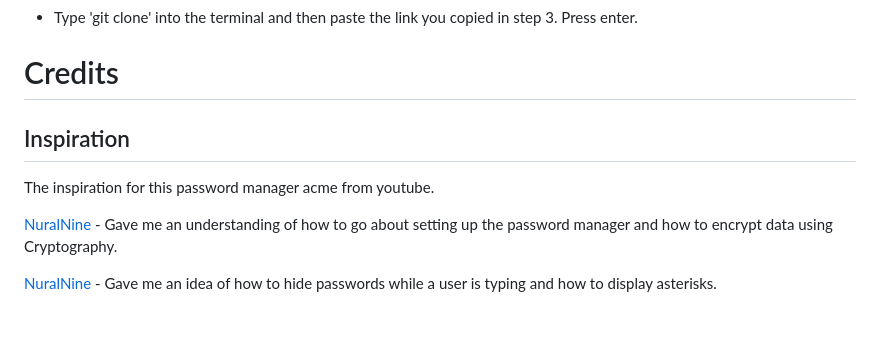
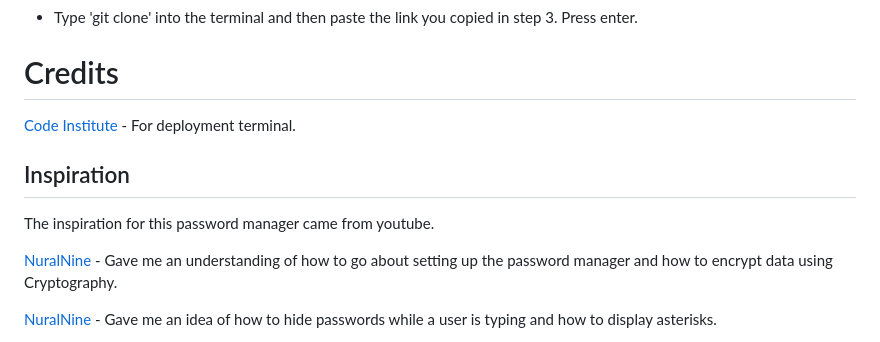
Before and after one commit to jflets/LockBox, a Markdown page: README.md, the part around the change. Drawn GitHub-style.

Commit message:
Add further content to credits in README.md

```diff
--- a/README.md
+++ b/README.md
@@ -258,9 +258,11 @@ To clone the repository:
 
 # Credits
 
+[Code Institute](https://codeinstitute.net) - For deployment terminal.
+
 ## Inspiration
 
-The inspiration for this password manager acme from youtube.
+The inspiration for this password manager came from youtube.
 
 [NuralNine](https://youtu.be/O8596GPSJV4) - Gave me an understanding of how to go about setting up the password manager and how to encrypt data using Cryptography.
 
```
